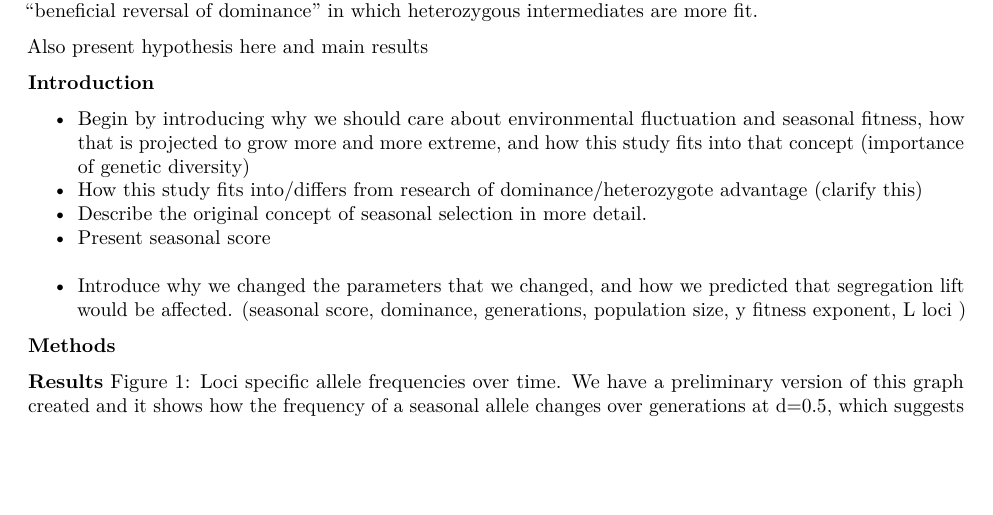
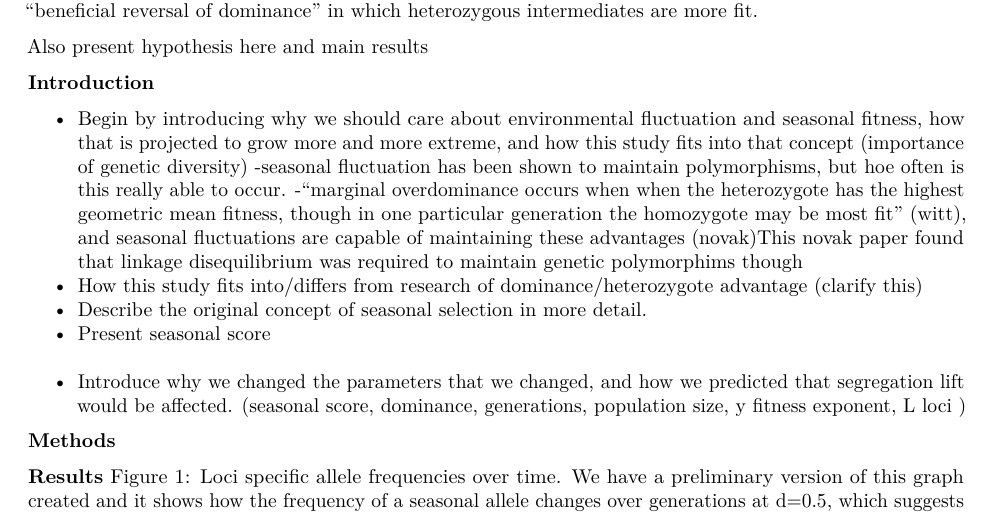
Before and after one commit to tsoleary/season_adapt, an R Markdown document (Outline.Rmd): part of the page, cut so that both start at the same text, the shorter picture padded with empty space. Rendered offline with R 4.5, knitr and Pandoc, then LaTeX, with nearby package versions.

Commit message:
added a small amount to outline

```diff
--- a/Outline.Rmd
+++ b/Outline.Rmd
@@ -18,6 +18,8 @@ Also present hypothesis here and main results
 **Introduction**
 
 - Begin by introducing why we should care about environmental fluctuation and seasonal fitness, how that is projected to grow more and more extreme, and how this study fits into that concept (importance of genetic diversity)
+  -seasonal fluctuation has been shown to maintain polymorphisms, but hoe often is this really able to occur.
+  -"marginal overdominance occurs when when the heterozygote has the highest geometric mean fitness, though in one particular generation the homozygote may be most fit" (witt), and seasonal fluctuations are capable of maintaining these advantages (novak)This novak paper found that linkage disequilibrium was required to maintain genetic polymorphims though
 - How this study fits into/differs from research of dominance/heterozygote advantage (clarify this)
 - Describe the original concept of seasonal selection in more detail.
 - Present seasonal score
```
